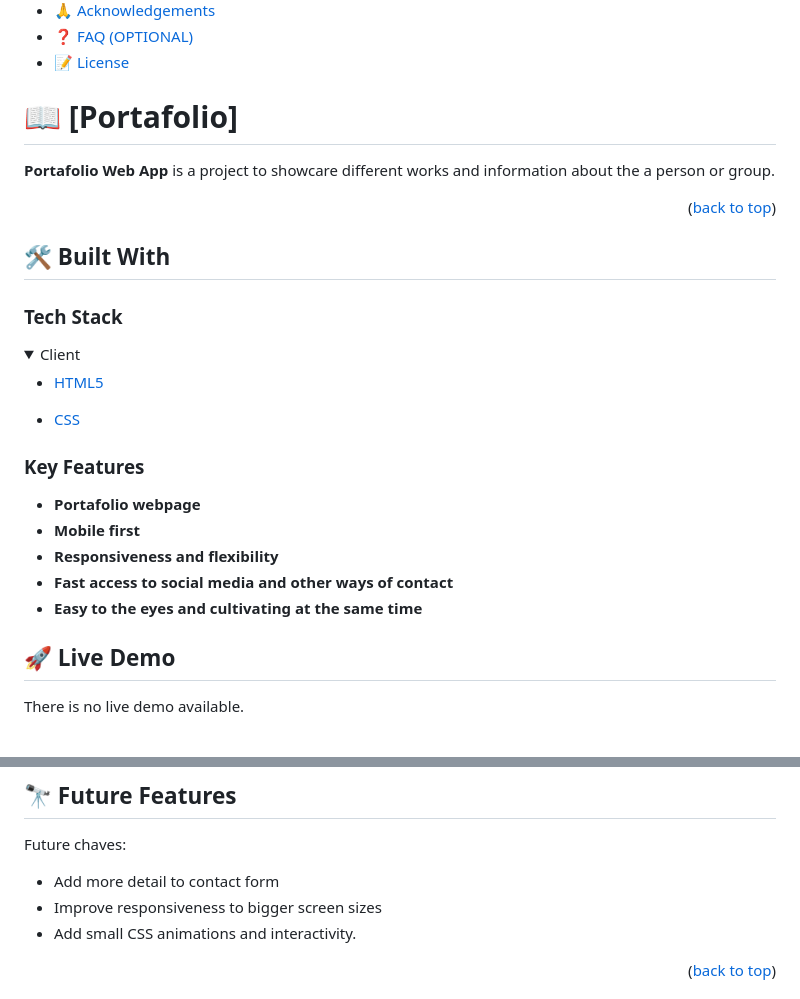
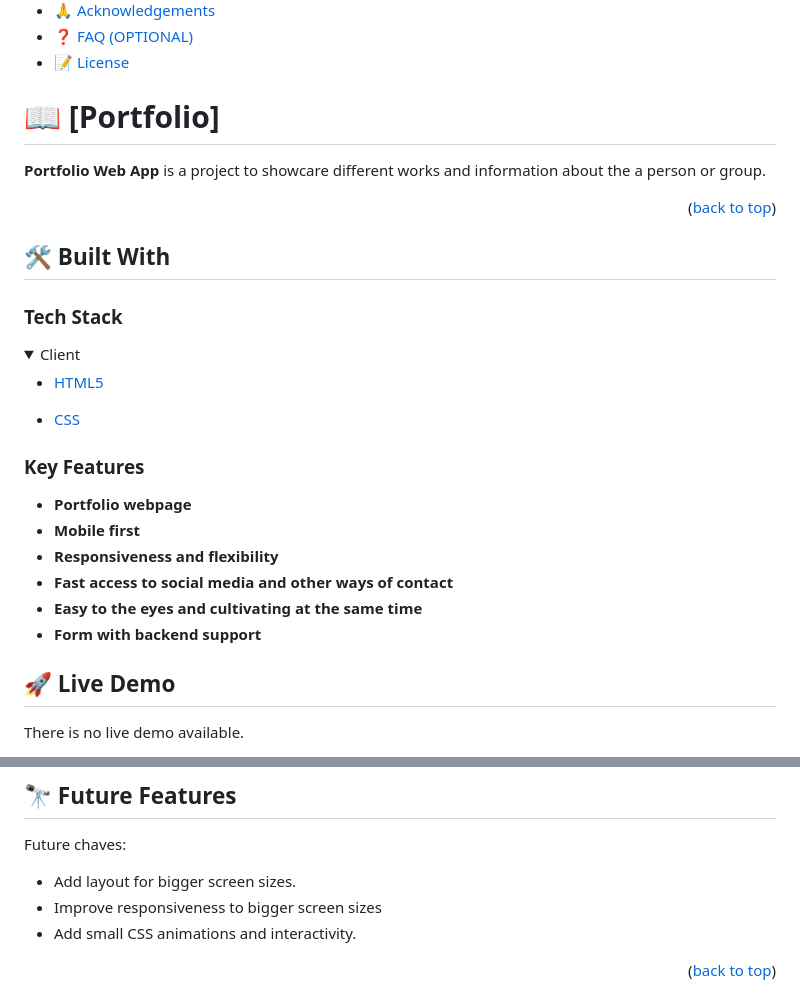
Before and after one commit to lordksix/portafolio-app, a Markdown page: README.md, 2 parts joined by grey strips. Rendered like a GitHub page; folded sections open.

Commit message:
Update README.md to reflect actual status

```diff
--- a/README.md
+++ b/README.md
@@ -28,9 +28,9 @@
 - [❓ FAQ (OPTIONAL)](#faq)
 - [📝 License](#license)
 
-# 📖 [Portafolio] <a name="about-project"></a>
+# 📖 [Portfolio] <a name="about-project"></a>
 
-**Portafolio Web App** is a project to showcare different works and information about the a person or group.
+**Portfolio Web App** is a project to showcare different works and information about the a person or group.
 
 <p align="right">(<a href="#readme-top">back to top</a>)</p>
 
@@ -50,11 +50,12 @@
 
 ### Key Features <a name="key-features"></a>
 
-- **Portafolio webpage**
+- **Portfolio webpage**
 - **Mobile first**
 - **Responsiveness and flexibility**
 - **Fast access to social media and other ways of contact**
 - **Easy to the eyes and cultivating at the same time**
+- **Form with backend support**
 
 ## 🚀 Live Demo <a name="live-demo"></a>
 
@@ -124,7 +125,7 @@ To deploy this project, use any web hosting service.
 ## 🔭 Future Features <a name="future-features"></a>
 
 Future chaves:
-- Add more detail to contact form
+- Add layout for bigger screen sizes.
 - Improve responsiveness to bigger screen sizes
 - Add small CSS animations and interactivity.
 
```
